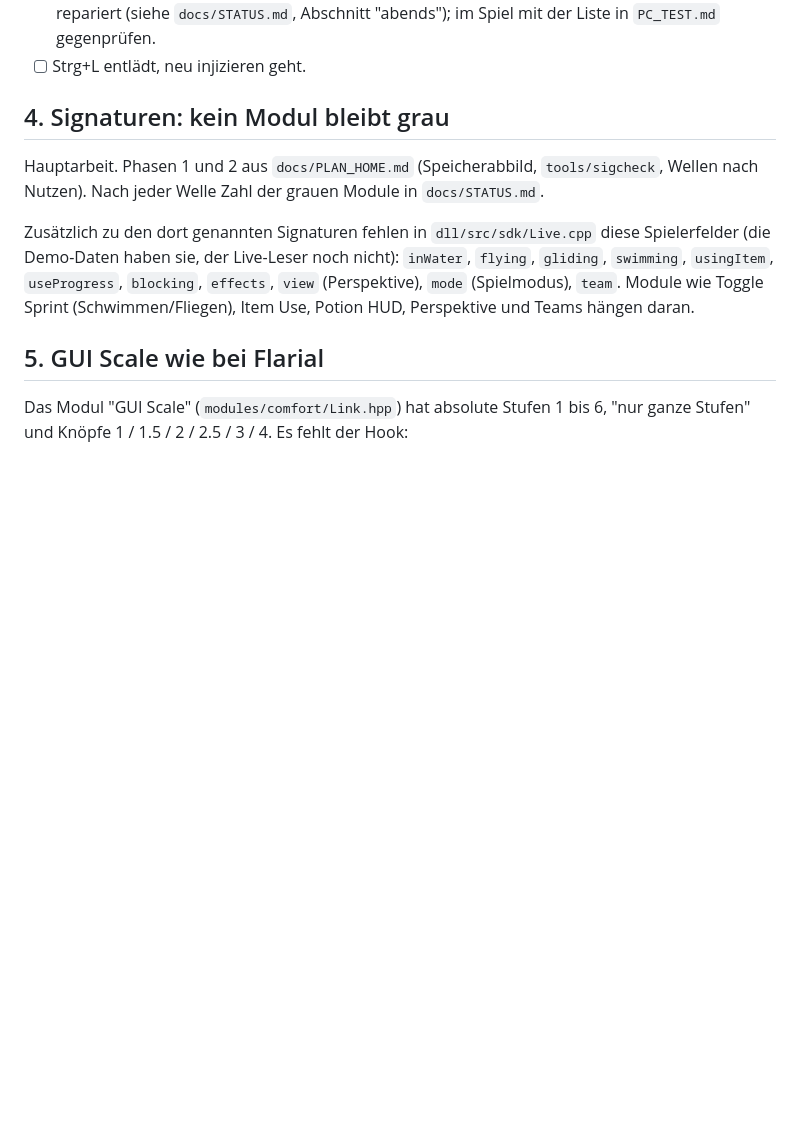
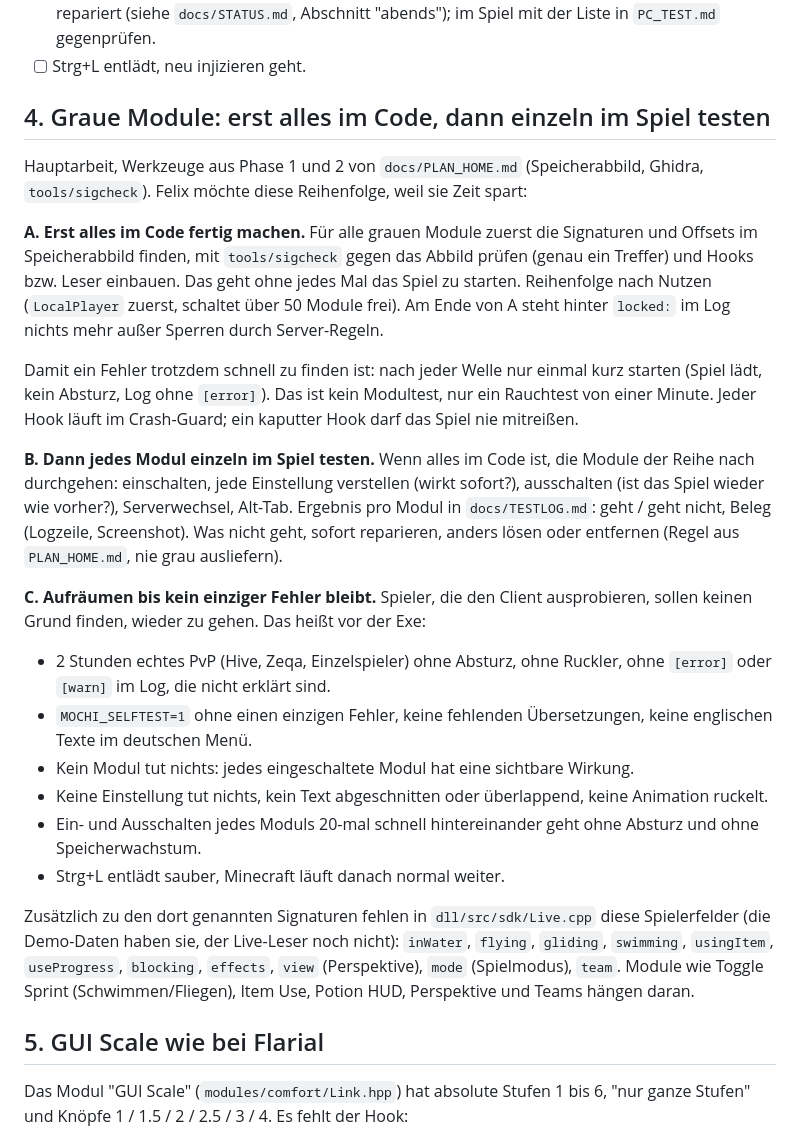
Before and after one commit to Lizziies/Mochi-3-Client, a Markdown page: docs/HOME_TODO.md, the part around one of its changes. GitHub-like rendering; blank space fills up the shorter version.

Commit message:
home todo: code first then test each module, zero errors before release, version switching last, warn about the old local state
Claude-Session: https://claude.ai/code/session_01X3WLfDEcz5Md46xtAY3a5d

```diff
--- a/docs/HOME_TODO.md
+++ b/docs/HOME_TODO.md
@@ -46,9 +58,23 @@ Ablauf und Erwartungen in `docs/PC_TEST.md`, Abschnitte "Branch claude/onix-ui-i
 - [ ] Jede Einstellung wirkt sofort am Modul (Felix' Fehler von zuhause: "die Extra-Einstellungen haben nichts verstellt"). In der Cloud wurden alle Module auf tote Einstellungen durchgesehen und repariert (siehe `docs/STATUS.md`, Abschnitt "abends"); im Spiel mit der Liste in `PC_TEST.md` gegenprüfen.
 - [ ] Strg+L entlädt, neu injizieren geht.
 
-## 4. Signaturen: kein Modul bleibt grau
+## 4. Graue Module: erst alles im Code, dann einzeln im Spiel testen
 
-Hauptarbeit. Phasen 1 und 2 aus `docs/PLAN_HOME.md` (Speicherabbild, `tools/sigcheck`, Wellen nach Nutzen). Nach jeder Welle Zahl der grauen Module in `docs/STATUS.md`.
+Hauptarbeit, Werkzeuge aus Phase 1 und 2 von `docs/PLAN_HOME.md` (Speicherabbild, Ghidra, `tools/sigcheck`). Felix möchte diese Reihenfolge, weil sie Zeit spart:
+
+**A. Erst alles im Code fertig machen.** Für alle grauen Module zuerst die Signaturen und Offsets im Speicherabbild finden, mit `tools/sigcheck` gegen das Abbild prüfen (genau ein Treffer) und Hooks bzw. Leser einbauen. Das geht ohne jedes Mal das Spiel zu starten. Reihenfolge nach Nutzen (`LocalPlayer` zuerst, schaltet über 50 Module frei). Am Ende von A steht hinter `locked:` im Log nichts mehr außer Sperren durch Server-Regeln.
+
+Damit ein Fehler trotzdem schnell zu finden ist: nach jeder Welle nur einmal kurz starten (Spiel lädt, kein Absturz, Log ohne `[error]`). Das ist kein Modultest, nur ein Rauchtest von einer Minute. Jeder Hook läuft im Crash-Guard; ein kaputter Hook darf das Spiel nie mitreißen.
+
+**B. Dann jedes Modul einzeln im Spiel testen.** Wenn alles im Code ist, die Module der Reihe nach durchgehen: einschalten, jede Einstellung verstellen (wirkt sofort?), ausschalten (ist das Spiel wieder wie vorher?), Serverwechsel, Alt-Tab. Ergebnis pro Modul in `docs/TESTLOG.md`: geht / geht nicht, Beleg (Logzeile, Screenshot). Was nicht geht, sofort reparieren, anders lösen oder entfernen (Regel aus `PLAN_HOME.md`, nie grau ausliefern).
+
+**C. Aufräumen bis kein einziger Fehler bleibt.** Spieler, die den Client ausprobieren, sollen keinen Grund finden, wieder zu gehen. Das heißt vor der Exe:
+- 2 Stunden echtes PvP (Hive, Zeqa, Einzelspieler) ohne Absturz, ohne Ruckler, ohne `[error]` oder `[warn]` im Log, die nicht erklärt sind.
+- `MOCHI_SELFTEST=1` ohne einen einzigen Fehler, keine fehlenden Übersetzungen, keine englischen Texte im deutschen Menü.
+- Kein Modul tut nichts: jedes eingeschaltete Modul hat eine sichtbare Wirkung.
+- Keine Einstellung tut nichts, kein Text abgeschnitten oder überlappend, keine Animation ruckelt.
+- Ein- und Ausschalten jedes Moduls 20-mal schnell hintereinander geht ohne Absturz und ohne Speicherwachstum.
+- Strg+L entlädt sauber, Minecraft läuft danach normal weiter.
 
 Zusätzlich zu den dort genannten Signaturen fehlen in `dll/src/sdk/Live.cpp` diese Spielerfelder (die Demo-Daten haben sie, der Live-Leser noch nicht): `inWater`, `flying`, `gliding`, `swimming`, `usingItem`, `useProgress`, `blocking`, `effects`, `view` (Perspektive), `mode` (Spielmodus), `team`. Module wie Toggle Sprint (Schwimmen/Fliegen), Item Use, Potion HUD, Perspektive und Teams hängen daran.
 
```
Also changed, not shown: other parts of docs/HOME_TODO.md (+24 -4 lines), CLAUDE.md (+5 -0 lines), docs/PLAN_HOME.md (+3 -0 lines).
